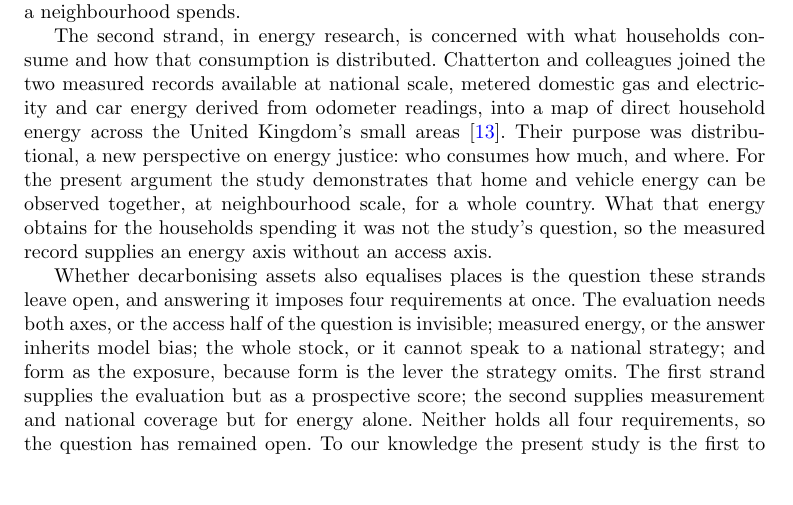
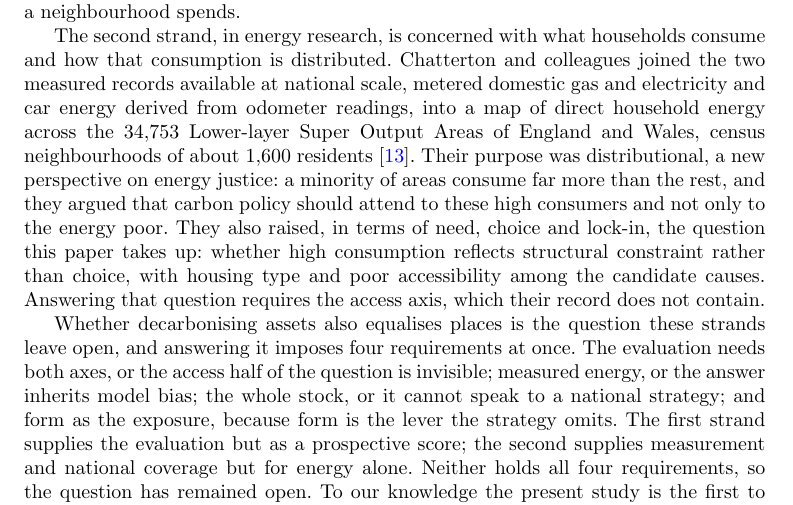
Before and after one commit to UCL/urban-energy, a LaTeX paper (paper/latex/main.tex): part of page 3 of 23, cut so that both start at the same text, the shorter picture padded with empty space. Compiled offline with pdfLaTeX.

Commit message:
Correct the Chatterton coverage to England and Wales, define the spatial unit, and credit their need-choice-lock-in question as the handoff

```diff
--- a/paper/latex/main.tex
+++ b/paper/latex/main.tex
@@ -50,7 +50,7 @@ The premise comes from Jane Jacobs's idea of energy in the conduit \citep{jacobs
 
 The present study builds on two strands of previous work. The first, in transport and accessibility research, is concerned with reaching destinations, and developed the idea of valuing access by what it costs to obtain. Hou and colleagues, seeking a measure of the quality of mobility a United States location affords, constructed the mobility energy productivity metric \citep{hou2019}. The metric counts the opportunities reachable from a place, weights them by the time, money and energy required to reach them, and aggregates over driving, transit and walking, with travel times and mode energy intensities supplied by transport models. Kinigadner and colleagues made carbon the accessibility currency: carbon-based accessibility counts the destinations reachable within an emission budget rather than a time budget, and was developed to evaluate transport interventions and workplace locations for low-carbon planning \citep{kinigadner2020}. Cui and Levinson extended the cost of reaching destinations to its full social cost: full cost accessibility monetises time, money, crash risk and emissions into one generalised cost, and computes accessibility against it \citep{cui2018}. All three are planning tools by design: their inputs are modelled travel times, mode shares and intensity factors, and their outputs are prospective scores for comparing locations and proposals rather than records of what a neighbourhood spends.
 
-The second strand, in energy research, is concerned with what households consume and how that consumption is distributed. Chatterton and colleagues joined the two measured records available at national scale, metered domestic gas and electricity and car energy derived from odometer readings, into a map of direct household energy across the United Kingdom's small areas \citep{chatterton2016}. Their purpose was distributional, a new perspective on energy justice: who consumes how much, and where. For the present argument the study demonstrates that home and vehicle energy can be observed together, at neighbourhood scale, for a whole country. What that energy obtains for the households spending it was not the study's question, so the measured record supplies an energy axis without an access axis.
+The second strand, in energy research, is concerned with what households consume and how that consumption is distributed. Chatterton and colleagues joined the two measured records available at national scale, metered domestic gas and electricity and car energy derived from odometer readings, into a map of direct household energy across the 34,753 Lower-layer Super Output Areas of England and Wales, census neighbourhoods of about 1,600 residents \citep{chatterton2016}. Their purpose was distributional, a new perspective on energy justice: a minority of areas consume far more than the rest, and they argued that carbon policy should attend to these high consumers and not only to the energy poor. They also raised, in terms of need, choice and lock-in, the question this paper takes up: whether high consumption reflects structural constraint rather than choice, with housing type and poor accessibility among the candidate causes. Answering that question requires the access axis, which their record does not contain.
 
 Whether decarbonising assets also equalises places is the question these strands leave open, and answering it imposes four requirements at once. The evaluation needs both axes, or the access half of the question is invisible; measured energy, or the answer inherits model bias; the whole stock, or it cannot speak to a national strategy; and form as the exposure, because form is the lever the strategy omits. The first strand supplies the evaluation but as a prospective score; the second supplies measurement and national coverage but for energy alone. Neither holds all four requirements, so the question has remained open. To our knowledge the present study is the first to hold them together: the rate computed from measured consumption for every English neighbourhood, read across the morphological gradient from flats to detached houses, and its energy axis recomputed under the decarbonisation scenarios of the national strategy.
 
```
